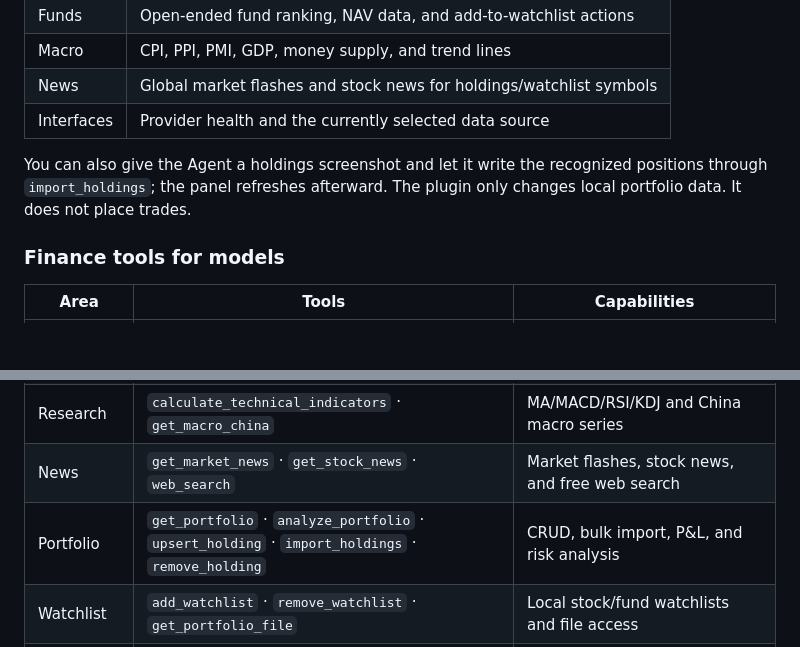
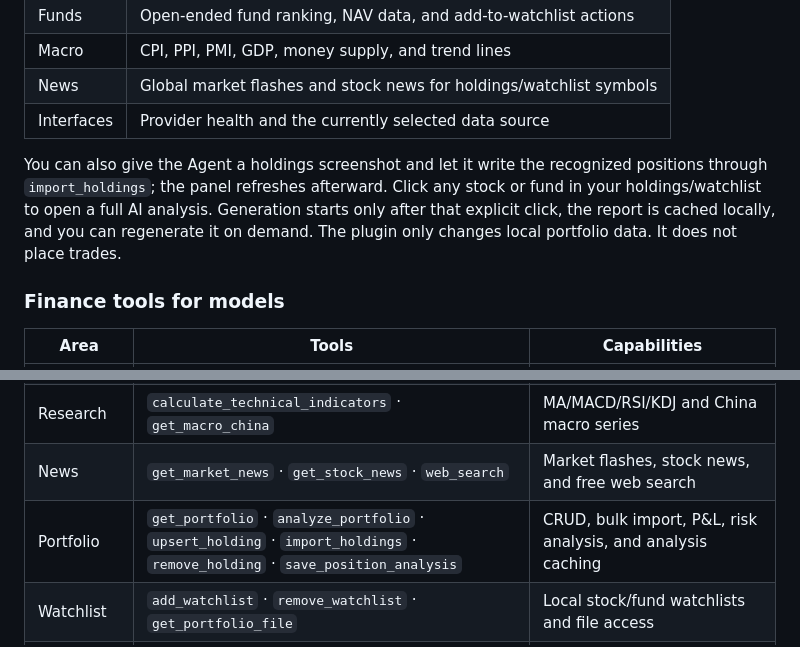
Before and after one commit to looput/dsh-finance-lab, a Markdown page: README.en.md, 2 parts joined by grey strips. Rendered like a GitHub page; blank space fills up the shorter version.

Commit message:
docs: document on-demand position analysis
Co-authored-by: pool <looput@users.noreply.github.com>

```diff
--- a/README.en.md
+++ b/README.en.md
@@ -31,8 +31,7 @@ Open **📈 Finance Panel** from the sidebar:
 | Macro | CPI, PPI, PMI, GDP, money supply, and trend lines |
 | News | Global market flashes and stock news for holdings/watchlist symbols |
 | Interfaces | Provider health and the currently selected data source |
-
-You can also give the Agent a holdings screenshot and let it write the recognized positions through `import_holdings`; the panel refreshes afterward. The plugin only changes local portfolio data. It does not place trades.
+You can also give the Agent a holdings screenshot and let it write the recognized positions through `import_holdings`; the panel refreshes afterward. Click any stock or fund in your holdings/watchlist to open a full AI analysis. Generation starts only after that explicit click, the report is cached locally, and you can regenerate it on demand. The plugin only changes local portfolio data. It does not place trades.
 
 ### Finance tools for models
 
@@ -46,7 +45,7 @@ You can also give the Agent a holdings screenshot and let it write the recognize
 | General | `search_symbol` · `get_stock_info` | Cross-market symbol resolution, profiles, and market caps |
 | Research | `calculate_technical_indicators` · `get_macro_china` | MA/MACD/RSI/KDJ and China macro series |
 | News | `get_market_news` · `get_stock_news` · `web_search` | Market flashes, stock news, and free web search |
-| Portfolio | `get_portfolio` · `analyze_portfolio` · `upsert_holding` · `import_holdings` · `remove_holding` | CRUD, bulk import, P&L, and risk analysis |
+| Portfolio | `get_portfolio` · `analyze_portfolio` · `upsert_holding` · `import_holdings` · `remove_holding` · `save_position_analysis` | CRUD, bulk import, P&L, risk analysis, and analysis caching |
 | Watchlist | `add_watchlist` · `remove_watchlist` · `get_portfolio_file` | Local stock/fund watchlists and file access |
 | Operations | `probe_finance_sources` | Serial endpoint checks and provider fallback ordering |
 
```
Also changed, not shown: README.md (+2 -2 lines).
